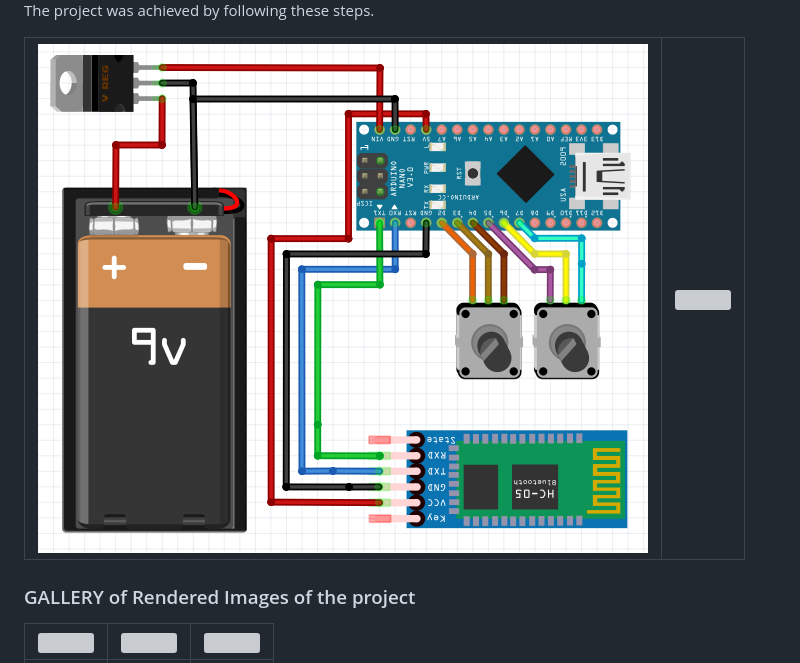
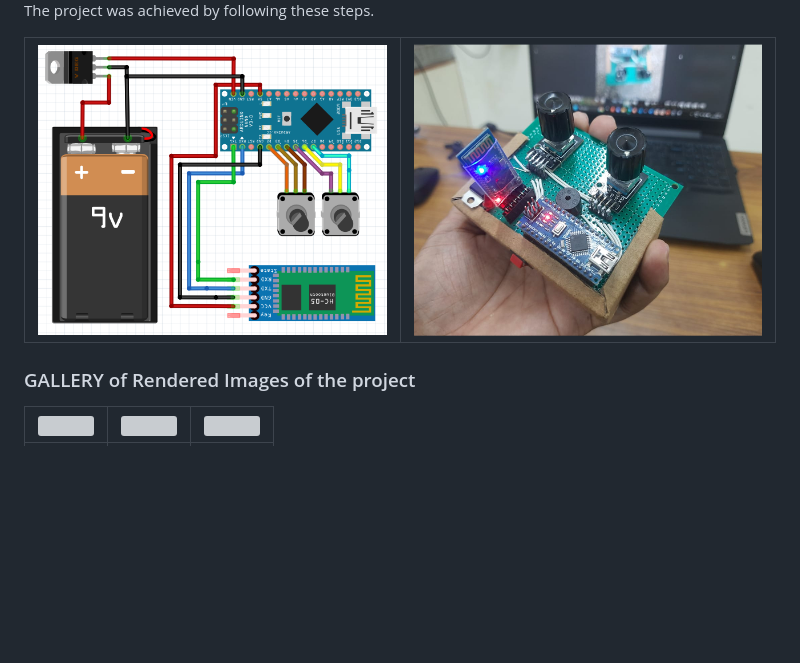
Before and after one commit to shreenandansonu/Virtua-Rebirth-of-Konark-Sun-Temple, a Markdown page: readme.md, the part around the change printed below. Drawn GitHub-style; pictures changed too: Documentation/pics/circuit.png (added); blank space fills up the shorter version; grey boxes are pictures that could not be loaded.

```diff
--- a/readme.md
+++ b/readme.md
@@ -13,7 +13,7 @@ The main aim of this project are
 ![Project Flow](Documentation/pics/projectflow.png)
 The project was achieved by following these steps.
 
-| ![](Documentation/pics/circuit%20diagram.png) | ![](Documentation/pics/2.png) |
+| ![](Documentation/pics/circuit%20diagram.png) | ![](Documentation/pics/circuit.png) |
 |--------------------------------|--------------------------------|
 
 
```
Also changed, not shown: other parts of readme.md (+6 -0 lines), 1 other file.
